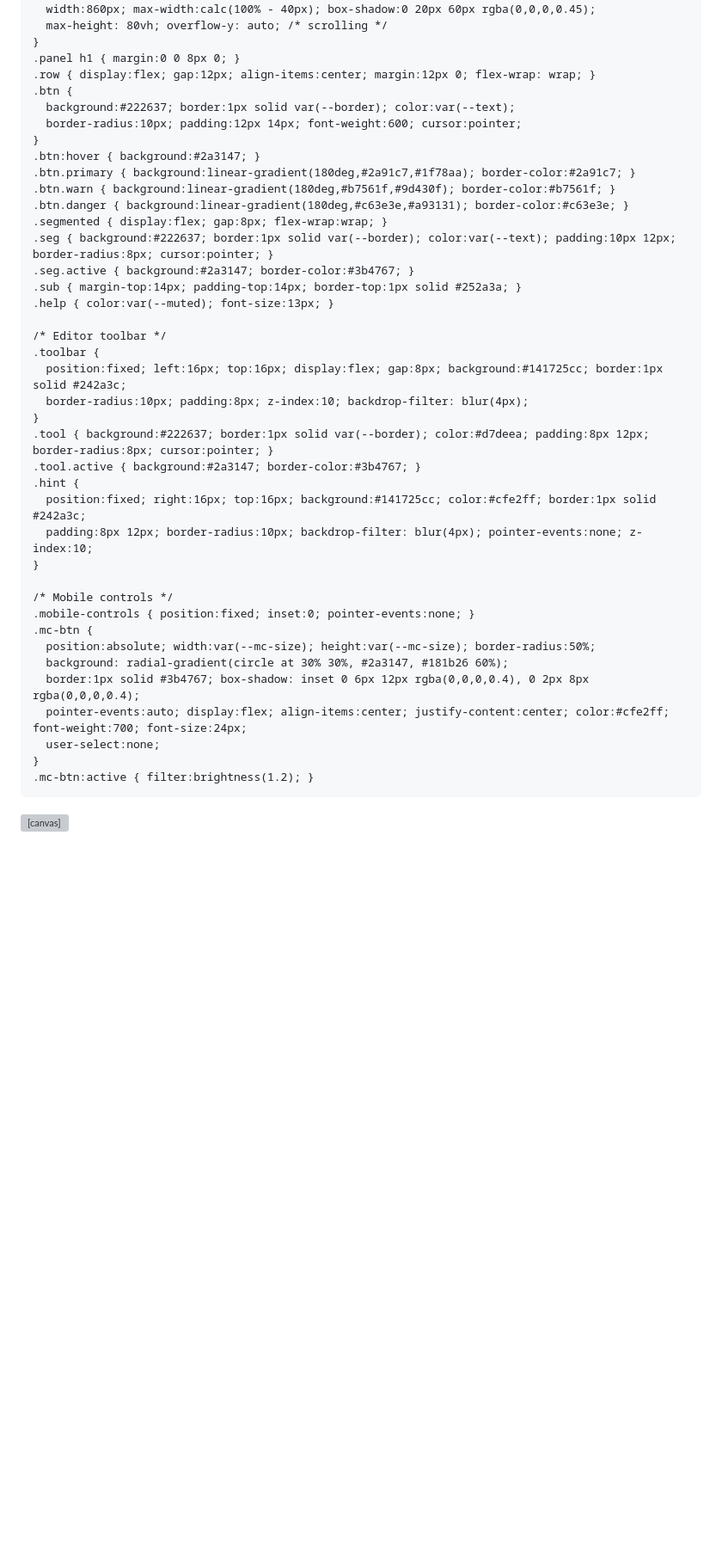
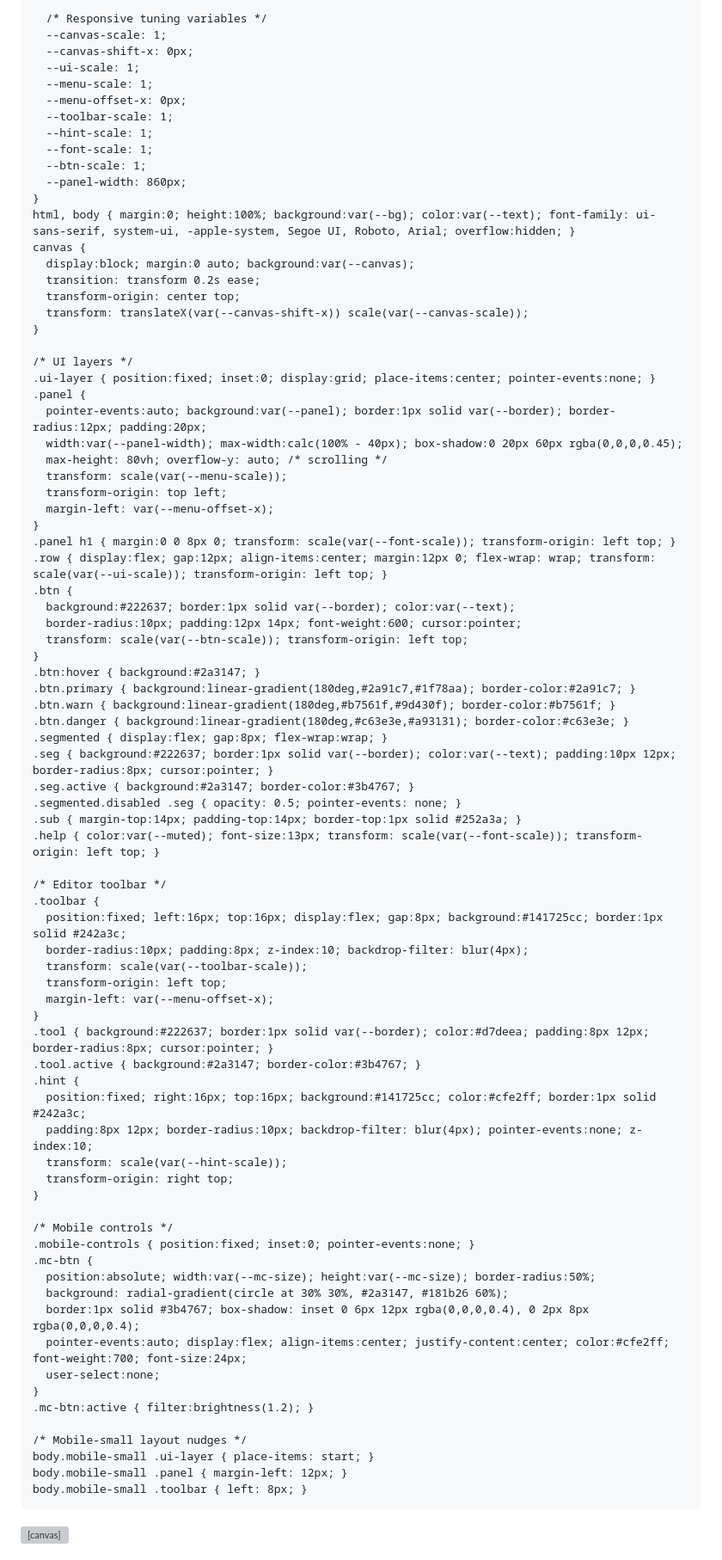
Before and after one commit to PatrickTheGamerz/Something, a Markdown page: README.md, the part around one of its changes. Shown at 86% size. Drawn GitHub-style; blank space fills up the shorter version; grey boxes are pictures that could not be loaded.

```diff
--- a/README.md
+++ b/README.md
@@ -16,22 +16,43 @@
       --danger: #c63e3e;
       --ok: #27c39f;
       --mc-size: 84px; /* mobile control default size */
+
+      /* Responsive tuning variables */
+      --canvas-scale: 1;
+      --canvas-shift-x: 0px;
+      --ui-scale: 1;
+      --menu-scale: 1;
+      --menu-offset-x: 0px;
+      --toolbar-scale: 1;
+      --hint-scale: 1;
+      --font-scale: 1;
+      --btn-scale: 1;
+      --panel-width: 860px;
     }
     html, body { margin:0; height:100%; background:var(--bg); color:var(--text); font-family: ui-sans-serif, system-ui, -apple-system, Segoe UI, Roboto, Arial; overflow:hidden; }
-    canvas { display:block; margin:0 auto; background:var(--canvas); transition: transform 0.2s ease; transform-origin: center top; }
+    canvas {
+      display:block; margin:0 auto; background:var(--canvas);
+      transition: transform 0.2s ease;
+      transform-origin: center top;
+      transform: translateX(var(--canvas-shift-x)) scale(var(--canvas-scale));
+    }
 
     /* UI layers */
     .ui-layer { position:fixed; inset:0; display:grid; place-items:center; pointer-events:none; }
     .panel {
       pointer-events:auto; background:var(--panel); border:1px solid var(--border); border-radius:12px; padding:20px;
-      width:860px; max-width:calc(100% - 40px); box-shadow:0 20px 60px rgba(0,0,0,0.45);
+      width:var(--panel-width); max-width:calc(100% - 40px); box-shadow:0 20px 60px rgba(0,0,0,0.45);
       max-height: 80vh; overflow-y: auto; /* scrolling */
+      transform: scale(var(--menu-scale));
+      transform-origin: top left;
+      margin-left: var(--menu-offset-x);
     }
-    .panel h1 { margin:0 0 8px 0; }
-    .row { display:flex; gap:12px; align-items:center; margin:12px 0; flex-wrap: wrap; }
+    .panel h1 { margin:0 0 8px 0; transform: scale(var(--font-scale)); transform-origin: left top; }
+    .row { display:flex; gap:12px; align-items:center; margin:12px 0; flex-wrap: wrap; transform: scale(var(--ui-scale)); transform-origin: left top; }
     .btn {
       background:#222637; border:1px solid var(--border); color:var(--text);
       border-radius:10px; padding:12px 14px; font-weight:600; cursor:pointer;
+      transform: scale(var(--btn-scale)); transform-origin: left top;
     }
     .btn:hover { background:#2a3147; }
     .btn.primary { background:linear-gradient(180deg,#2a91c7,#1f78aa); border-color:#2a91c7; }
@@ -40,19 +61,25 @@
     .segmented { display:flex; gap:8px; flex-wrap:wrap; }
     .seg { background:#222637; border:1px solid var(--border); color:var(--text); padding:10px 12px; border-radius:8px; cursor:pointer; }
     .seg.active { background:#2a3147; border-color:#3b4767; }
+    .segmented.disabled .seg { opacity: 0.5; pointer-events: none; }
     .sub { margin-top:14px; padding-top:14px; border-top:1px solid #252a3a; }
-    .help { color:var(--muted); font-size:13px; }
+    .help { color:var(--muted); font-size:13px; transform: scale(var(--font-scale)); transform-origin: left top; }
 
     /* Editor toolbar */
     .toolbar {
       position:fixed; left:16px; top:16px; display:flex; gap:8px; background:#141725cc; border:1px solid #242a3c;
       border-radius:10px; padding:8px; z-index:10; backdrop-filter: blur(4px);
+      transform: scale(var(--toolbar-scale));
+      transform-origin: left top;
+      margin-left: var(--menu-offset-x);
     }
     .tool { background:#222637; border:1px solid var(--border); color:#d7deea; padding:8px 12px; border-radius:8px; cursor:pointer; }
     .tool.active { background:#2a3147; border-color:#3b4767; }
     .hint {
       position:fixed; right:16px; top:16px; background:#141725cc; color:#cfe2ff; border:1px solid #242a3c;
       padding:8px 12px; border-radius:10px; backdrop-filter: blur(4px); pointer-events:none; z-index:10;
+      transform: scale(var(--hint-scale));
+      transform-origin: right top;
     }
 
     /* Mobile controls */
@@ -65,6 +92,11 @@
       user-select:none;
     }
     .mc-btn:active { filter:brightness(1.2); }
+
+    /* Mobile-small layout nudges */
+    body.mobile-small .ui-layer { place-items: start; }
+    body.mobile-small .panel { margin-left: 12px; }
+    body.mobile-small .toolbar { left: 8px; }
   </style>
 </head>
 <body>
```
Also changed, not shown: other parts of README.md (+99 -23 lines).
